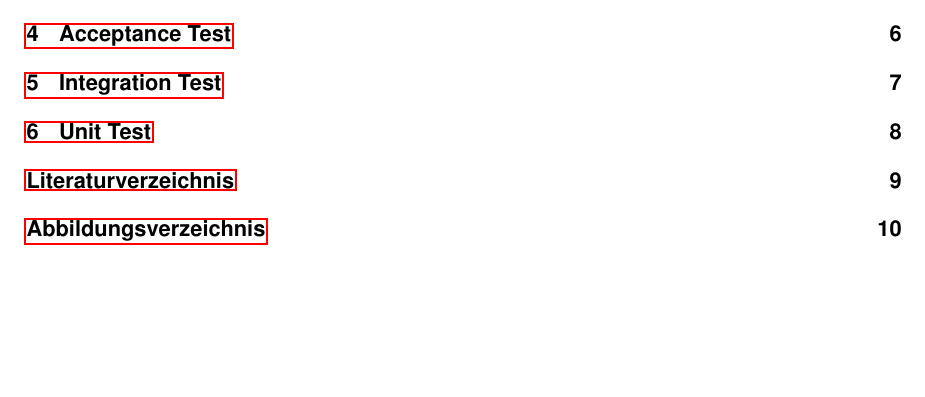
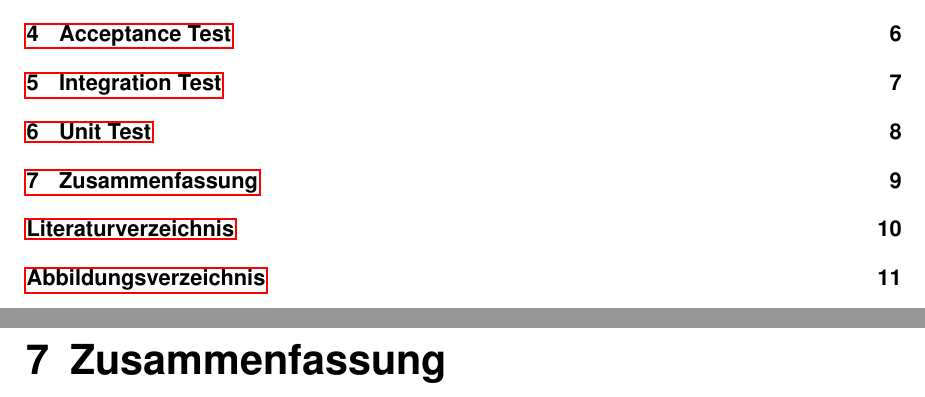
Before and after one commit to BernhardPosselt/bachelor-thesis, a LaTeX thesis (second/thesis/src/thesis.tex): part of page 5 of 16 before the commit and two parts of pages 5 and 14 of 17 after it, the two joined at a grey line, cut so that both start at the same text, the shorter picture padded with empty space. Compiled offline with pdfLaTeX.

Commit message:
added another chapter

```diff
--- a/second/thesis/src/thesis.tex
+++ b/second/thesis/src/thesis.tex
@@ -265,6 +265,7 @@ chapter{Testplan}
 
 \chapter{Integration Test}
 \chapter{Unit Test}
+\chapter{Zusammenfassung}
 % \cite{process_oop}[S. 30]
 
 
```
Also changed, not shown: second/thesis/src/thesis.pdf.
